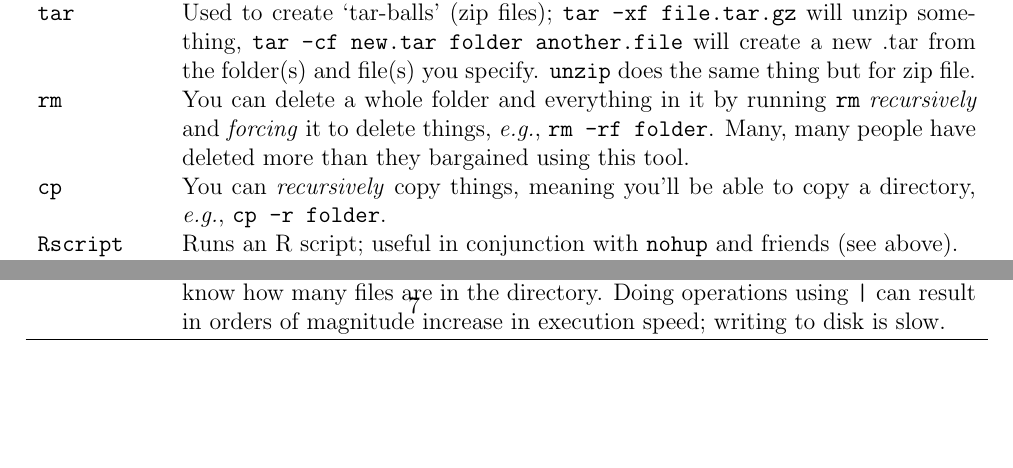
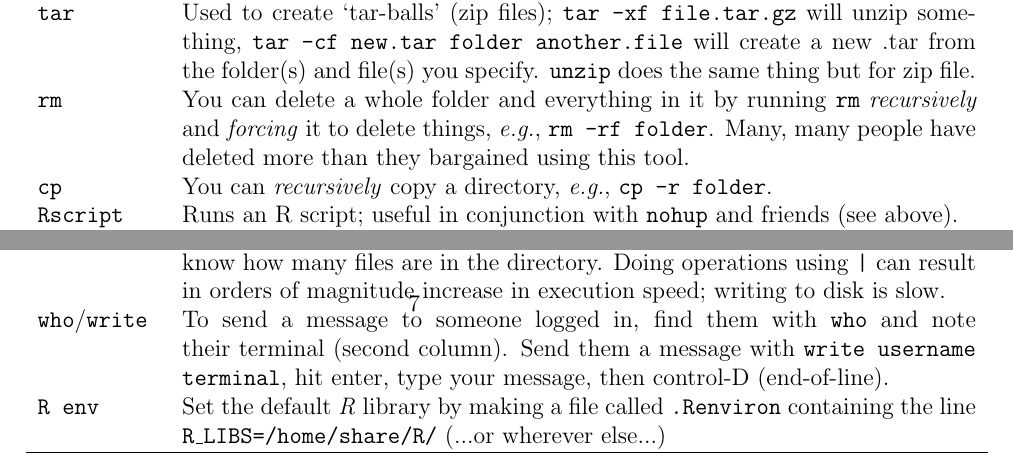
Before and after one commit to willpearse/unix_guide, a LaTeX document (manual.tex): two parts of page 8 of 8, joined at a grey line, cut so that both start at the same text, the shorter picture padded with empty space. Compiled offline with pdfLaTeX.

Commit message:
Changes post-lab-meeting

```diff
--- a/manual.tex
+++ b/manual.tex
@@ -237,13 +237,15 @@ in your learning BASH to begin with?
   \texttt{wget} & \emph{Get} something from the \emph{Web}; use it to download programs etc.\\
   \texttt{tar} & Used to create `tar-balls' (zip files); \texttt{tar -xf file.tar.gz} will unzip something, \texttt{tar -cf new.tar folder another.file} will create a new .tar from the folder(s) and file(s) you specify. \texttt{unzip} does the same thing but for zip file.\\
   \texttt{rm} & You can delete a whole folder and everything in it by running \texttt{rm} \emph{recursively} and \emph{forcing} it to delete things, \emph{e.g.}, \texttt{rm -rf folder}. Many, many people have deleted more than they bargained using this tool.\\
-  \texttt{cp} & You can \emph{recursively} copy things, meaning you'll be able to copy a directory, \emph{e.g.}, \texttt{cp -r folder}.\\
+  \texttt{cp} & You can \emph{recursively} copy a directory, \emph{e.g.}, \texttt{cp -r folder}.\\
   \texttt{Rscript} & Runs an R script; useful in conjunction with \texttt{nohup} and friends (see above).\\
     \texttt{apt-get} & Used on many Linux computers (notably Debain and Ubuntu) to install programs; you will almost certainly need to have \texttt{sudo} access to do this.\\
   \texttt{sudo} & \emph{Super user do}; allows administrators to authenticate before doing anything potentially dangerous to the system. If it's your own computer, you will be able to use this command. For the love of God be careful with it!\\
   \texttt{tab} & Hit the tab-key when part-way through a command or file-name and BASH will try to complete it for you. If there is more than one potential match, keep hitting it and it will show all the possible completions.\\
   \texttt{*} & You can list, copy, and delete based on wild-card matching. For example, \texttt{ls *.txt} will show you all the text files in a directory, and \texttt{rm first.try*} will remove files starting with the phrase `first try'. Many, many people have done more than they bargained using this tool.\\
   \texttt{|} & Pipes are one of the most powerful features of BASH. You can use them to chain commands together; for instance \texttt{ls -l | wc -l} will print out all the files in your directory (one per line; \texttt{ls -l}), and \texttt{|} takes that information and passes it to \texttt{wc -l} that counts the number of lines in its input. Voil\'{a}; you now know how many files are in the directory. Doing operations using \texttt{|} can result in orders of magnitude increase in execution speed; writing to disk is slow.\\
+  \texttt{who}/\texttt{write} & To send a message to someone logged in, find them with \texttt{who} and note their terminal (second column). Send them a message with \texttt{write username terminal}, hit enter, type your message, then control-D (end-of-line).\\
+\texttt{R env} & Set the default \emph{R} library by making a file called \texttt{.Renviron} containing the line \texttt{R\_LIBS=/home/share/R/} (...or wherever else...)\\
   \hline
   \end{tabular}
 
```
Also changed, not shown: manual.pdf.
